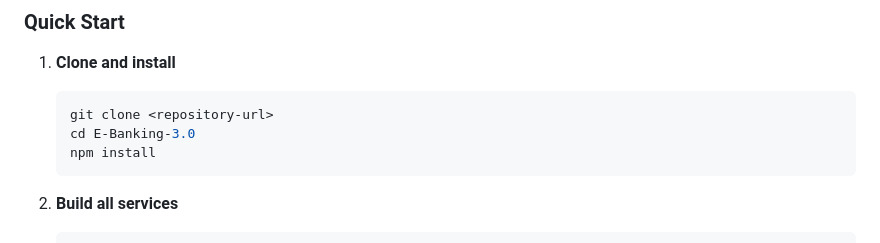
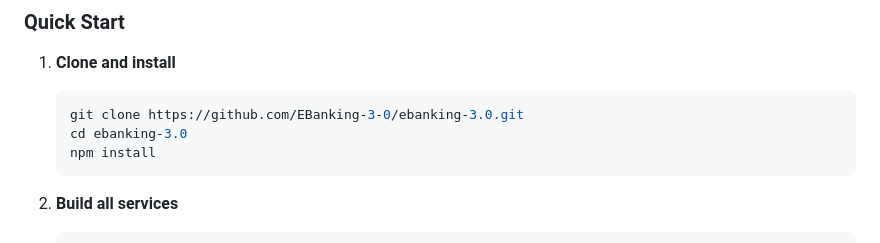
Before and after one commit to EBanking-3-0/ebanking-3.0, a Markdown page: README.md, the part around the change. Drawn GitHub-style.

Commit message:
Minor update f README file

````diff
--- a/README.md
+++ b/README.md
@@ -464,8 +464,8 @@ E-Banking-3.0/
 
 1. **Clone and install**
    ```bash
-   git clone <repository-url>
-   cd E-Banking-3.0
+   git clone https://github.com/EBanking-3-0/ebanking-3.0.git
+   cd ebanking-3.0
    npm install
    ```
 
````
